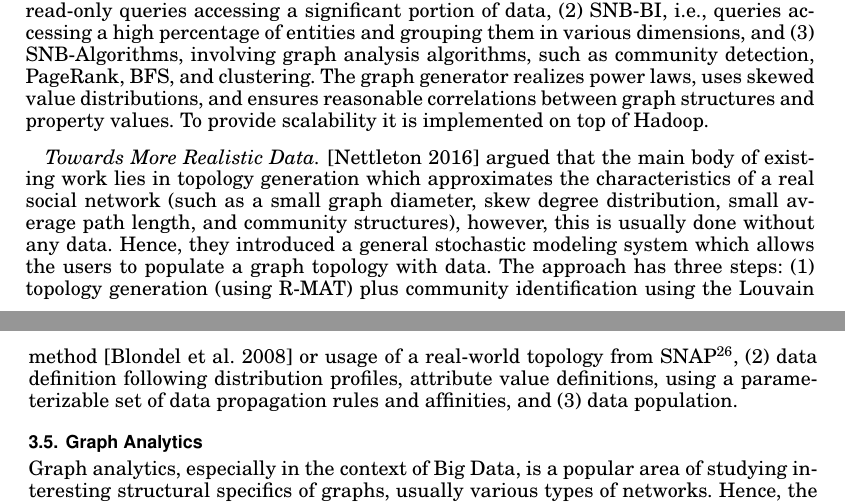
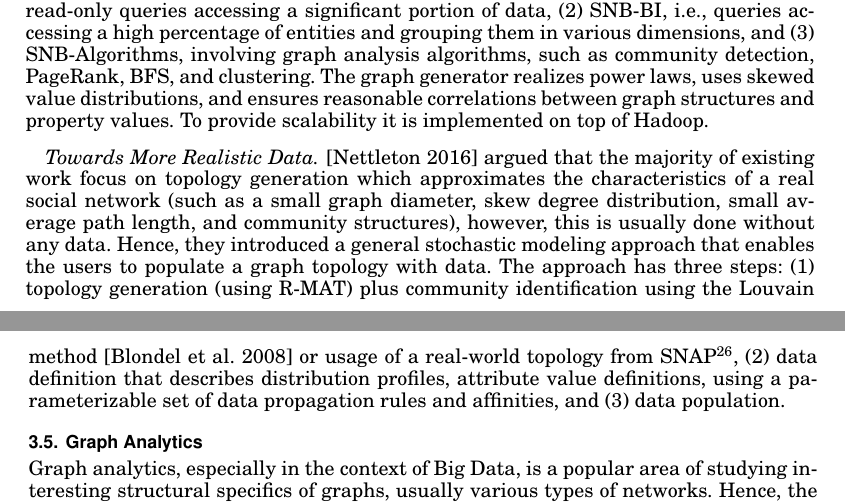
Before and after one commit to sakrsherif/GraphGeneratorsSurvey, a LaTeX paper (main.tex, which reads generators_SocialNetworks.tex): two parts of pages 17 and 18 of 34, joined at a grey line, cut so that both start at the same text. Compiled offline with pdfLaTeX.

Commit message:
Sherif Changes

```diff
--- a/generators_SocialNetworks.tex
+++ b/generators_SocialNetworks.tex
@@ -98,15 +98,15 @@ a new link is created between two existing nodes.
 
 %The generated data have become a part if several graph benchmarks, such as GraphBIG~\cite{Nai:2015:GUG:2807591.2807626}.
 
-\paragraph{Towards More Realistic Data} \cite{Nettleton2016} argued that the main body of existing work lies in
+\paragraph{Towards More Realistic Data} \cite{Nettleton2016} argued that the majority of existing work focus on
 topology generation which approximates the characteristics of a real social
 network (such as a small graph diameter, skew degree
 distribution, small average path length, and community structures), however,  this is usually done without any data. Hence, they
-introduced a general stochastic modeling system which allows the users to
+introduced a general stochastic modeling approach that enables the users to
 populate a graph topology with data. The approach has three steps: (1) topology
 generation (using R-MAT) plus community identification using the Louvain
 method~\cite{1742-5468-2008-10-P10008} or usage of a real-world topology from
 SNAP\footnote{\url{https://snap.stanford.edu/data/}}, (2) data definition
-following distribution profiles, attribute value definitions, using a
+that describes distribution profiles, attribute value definitions, using a
 parameterizable set of data propagation rules and affinities, and (3) data
 population.
```
